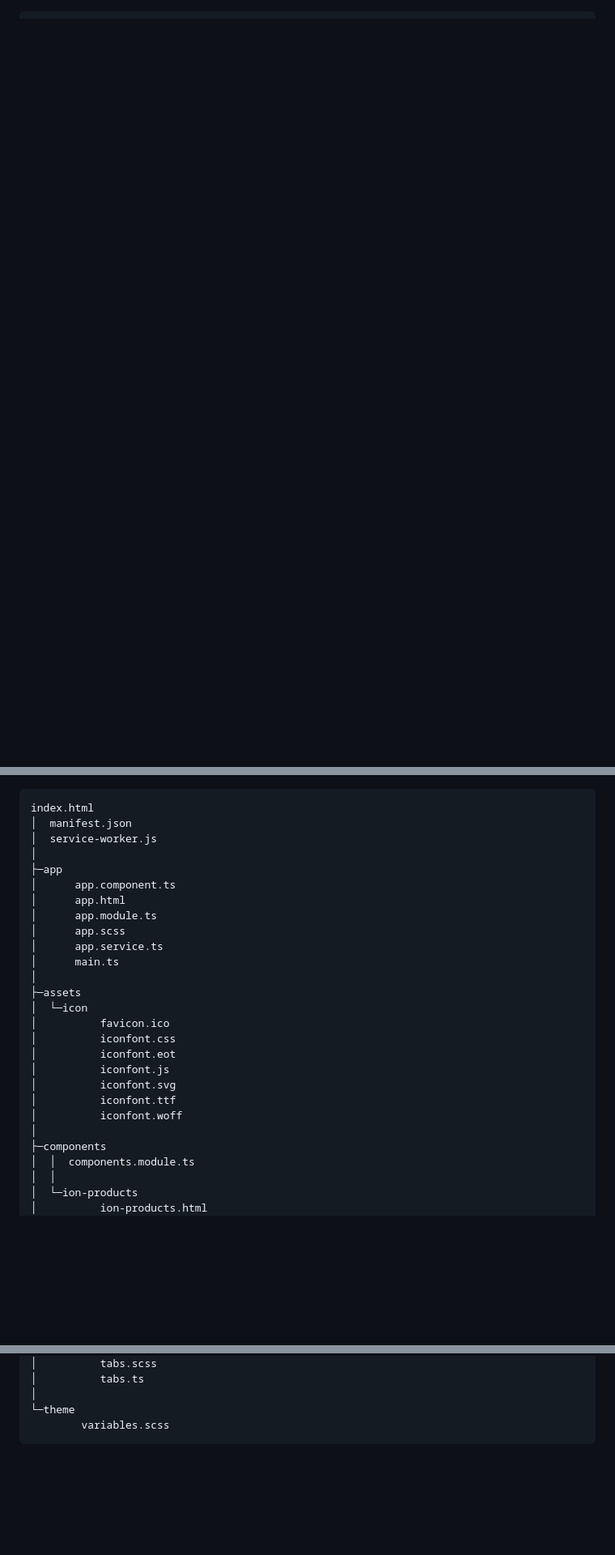
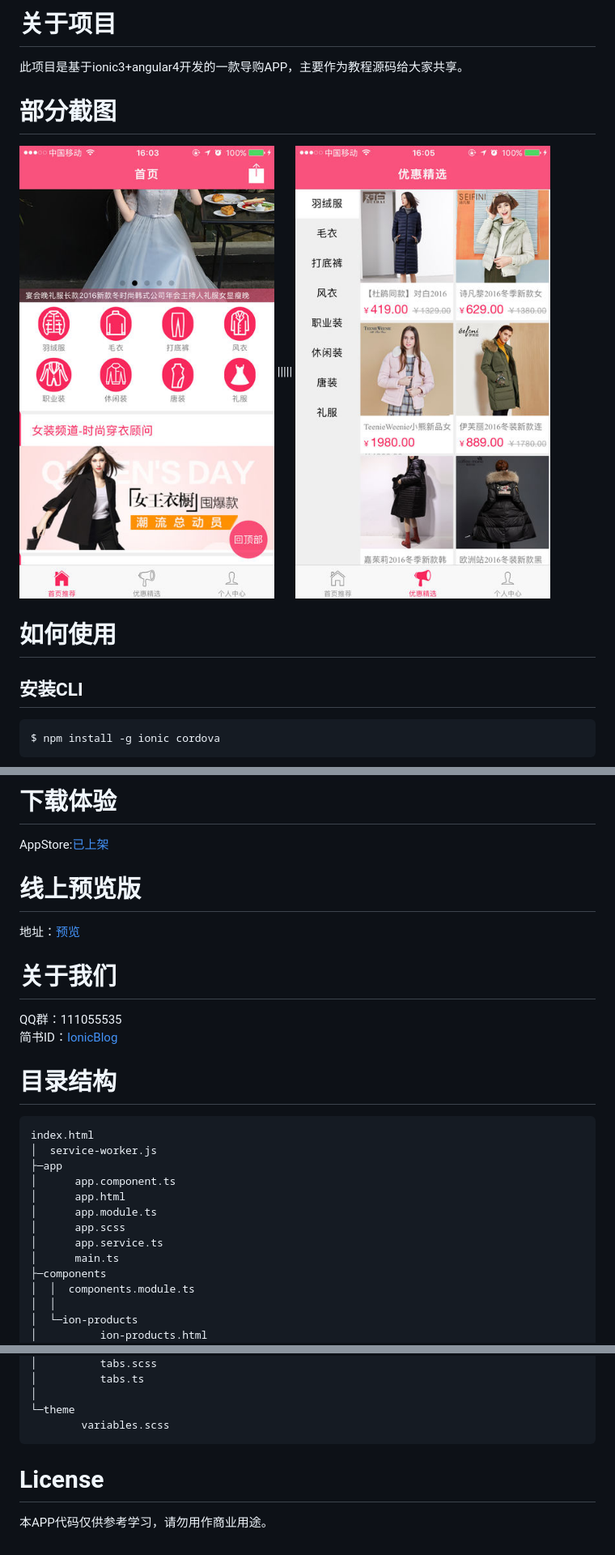
Before and after one commit to IonicBlog/ionic3-dress, a Markdown page: README.md, 3 parts joined by grey strips. Shown: that part at 81% size. GitHub-like rendering; pictures changed too: screens/1.jpg (added), screens/2.jpg (added); blank space fills up the shorter version.

````diff
--- a/README.md
+++ b/README.md
@@ -0,0 +1,17 @@
+# 关于项目
+
+此项目是基于ionic3+angular4开发的一款导购APP，主要作为教程源码给大家共享。
+
+# 部分截图
+![效果](./screens/1.jpg)   |||||  ![效果](./screens/2.jpg)
+
+
+
+# 如何使用
+
+## 安装CLI
+
+```bash
+$ npm install -g ionic cordova
+```
+
@@ -1,7 +48,21 @@
+# 下载体验
+
+ AppStore:[已上架](https://itunes.apple.com/cn/app/id1194942857)
+
+# 线上预览版
+
+ 地址：[预览](http://dress.tongedev.cn)
+
+
+# 关于我们
+
+QQ群：111055535
+简书ID：[IonicBlog](http://www.jianshu.com/u/7222ddf1ce84)
+
+# 目录结构
+
     index.html
-    │  manifest.json
     │  service-worker.js
-    │
     ├─app
     │      app.component.ts
     │      app.html
@@ -9,17 +70,6 @@
     │      app.scss
     │      app.service.ts
     │      main.ts
-    │
-    ├─assets
-    │  └─icon
-    │          favicon.ico
-    │          iconfont.css
-    │          iconfont.eot
-    │          iconfont.js
-    │          iconfont.svg
-    │          iconfont.ttf
-    │          iconfont.woff
-    │
     ├─components
     │  │  components.module.ts
     │  │
@@ -67,3 +117,8 @@
     │
     └─theme
             variables.scss
+
+
+# License
+
+本APP代码仅供参考学习，请勿用作商业用途。
````
Also changed, not shown: other parts of README.md (+30 -0 lines).
